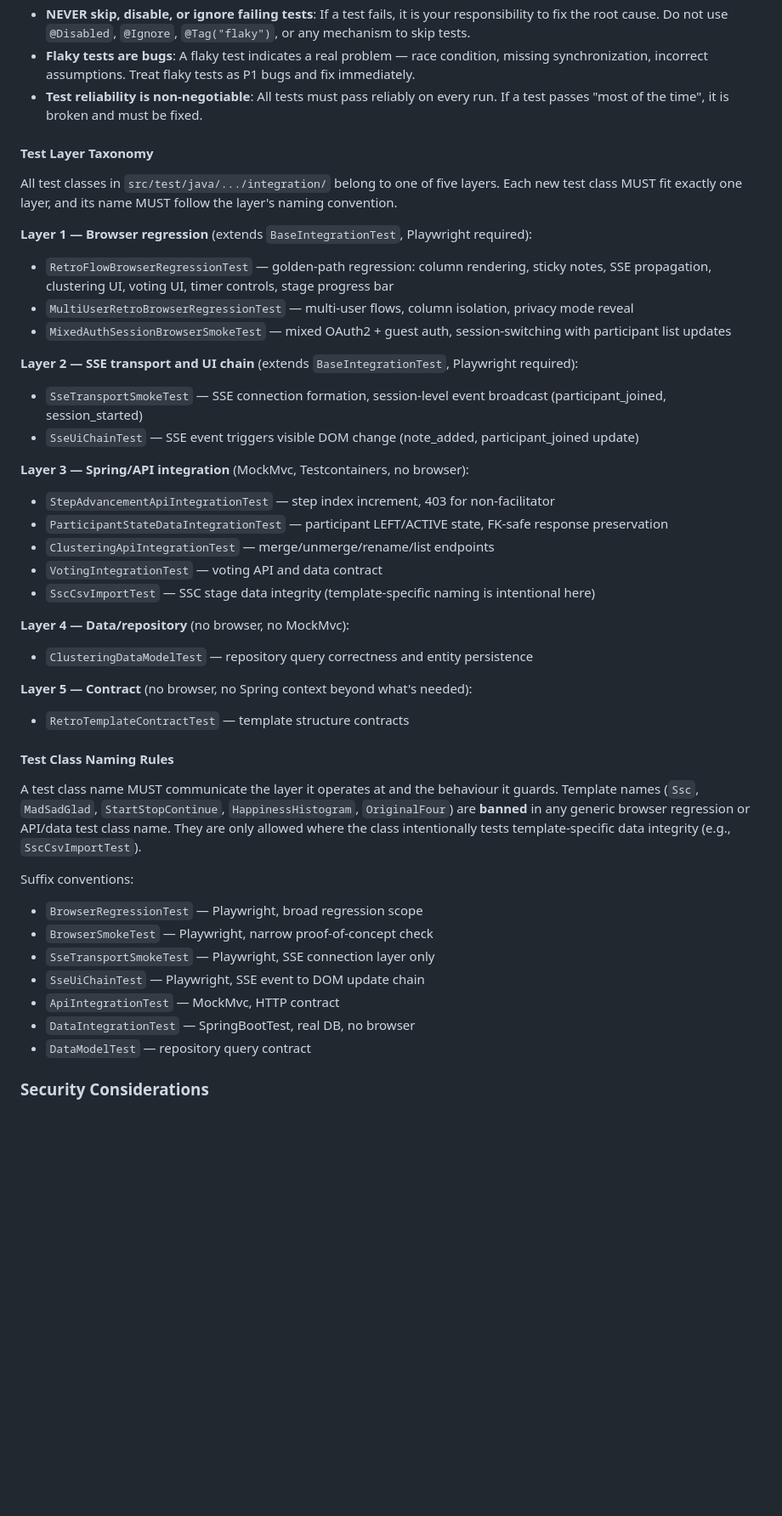
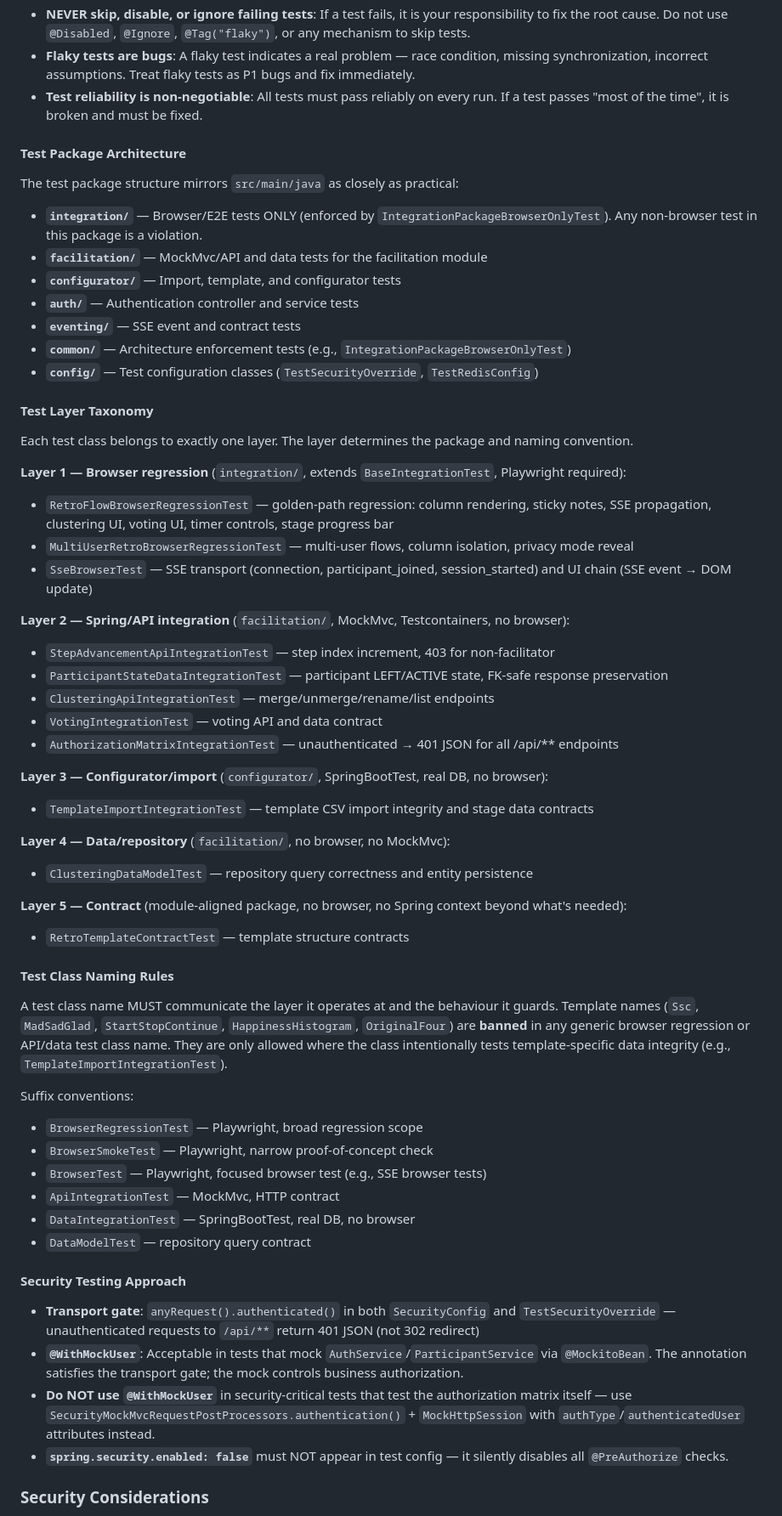
Before and after one commit to everhoef/Reflect_MVP, a Markdown page: AGENTS.md, the part around the change. Shown at 85% size. GitHub-like rendering; blank space fills up the shorter version.

Commit message:
docs(test): align AGENTS.md with browser-only integration architecture
Update test taxonomy to reflect final package structure:
- integration/ is browser-only (enforced by IntegrationPackageBrowserOnlyTest)
- Non-browser tests live in module-aligned packages (facilitation/, configurator/, etc.)
- Document security testing approach: @WithMockUser acceptable when mocking AuthService,
  SecurityMockMvcRequestPostProcessors.authentication() for security-critical tests
- Remove stale references to deleted tests (MixedAuthSessionBrowserSmokeTest,
  SseTransportSmokeTest, SseUiChainTest, SscCsvImportTest)

```diff
--- a/AGENTS.md
+++ b/AGENTS.md
@@ -423,44 +423,61 @@ The `system-ui/` folder contains UI design screenshots with mock data that illus
 - **Flaky tests are bugs**: A flaky test indicates a real problem — race condition, missing synchronization, incorrect assumptions. Treat flaky tests as P1 bugs and fix immediately.
 - **Test reliability is non-negotiable**: All tests must pass reliably on every run. If a test passes "most of the time", it is broken and must be fixed.
 
+#### Test Package Architecture
+
+The test package structure mirrors `src/main/java` as closely as practical:
+
+- **`integration/`** — Browser/E2E tests ONLY (enforced by `IntegrationPackageBrowserOnlyTest`). Any non-browser test in this package is a violation.
+- **`facilitation/`** — MockMvc/API and data tests for the facilitation module
+- **`configurator/`** — Import, template, and configurator tests
+- **`auth/`** — Authentication controller and service tests
+- **`eventing/`** — SSE event and contract tests
+- **`common/`** — Architecture enforcement tests (e.g., `IntegrationPackageBrowserOnlyTest`)
+- **`config/`** — Test configuration classes (`TestSecurityOverride`, `TestRedisConfig`)
+
 #### Test Layer Taxonomy
 
-All test classes in `src/test/java/.../integration/` belong to one of five layers. Each new test class MUST fit exactly one layer, and its name MUST follow the layer's naming convention.
+Each test class belongs to exactly one layer. The layer determines the package and naming convention.
 
-**Layer 1 — Browser regression** (extends `BaseIntegrationTest`, Playwright required):
+**Layer 1 — Browser regression** (`integration/`, extends `BaseIntegrationTest`, Playwright required):
 - `RetroFlowBrowserRegressionTest` — golden-path regression: column rendering, sticky notes, SSE propagation, clustering UI, voting UI, timer controls, stage progress bar
 - `MultiUserRetroBrowserRegressionTest` — multi-user flows, column isolation, privacy mode reveal
-- `MixedAuthSessionBrowserSmokeTest` — mixed OAuth2 + guest auth, session-switching with participant list updates
+- `SseBrowserTest` — SSE transport (connection, participant_joined, session_started) and UI chain (SSE event → DOM update)
 
-**Layer 2 — SSE transport and UI chain** (extends `BaseIntegrationTest`, Playwright required):
-- `SseTransportSmokeTest` — SSE connection formation, session-level event broadcast (participant_joined, session_started)
-- `SseUiChainTest` — SSE event triggers visible DOM change (note_added, participant_joined update)
-
-**Layer 3 — Spring/API integration** (MockMvc, Testcontainers, no browser):
+**Layer 2 — Spring/API integration** (`facilitation/`, MockMvc, Testcontainers, no browser):
 - `StepAdvancementApiIntegrationTest` — step index increment, 403 for non-facilitator
 - `ParticipantStateDataIntegrationTest` — participant LEFT/ACTIVE state, FK-safe response preservation
 - `ClusteringApiIntegrationTest` — merge/unmerge/rename/list endpoints
 - `VotingIntegrationTest` — voting API and data contract
-- `SscCsvImportTest` — SSC stage data integrity (template-specific naming is intentional here)
+- `AuthorizationMatrixIntegrationTest` — unauthenticated → 401 JSON for all /api/** endpoints
 
-**Layer 4 — Data/repository** (no browser, no MockMvc):
+**Layer 3 — Configurator/import** (`configurator/`, SpringBootTest, real DB, no browser):
+- `TemplateImportIntegrationTest` — template CSV import integrity and stage data contracts
+
+**Layer 4 — Data/repository** (`facilitation/`, no browser, no MockMvc):
 - `ClusteringDataModelTest` — repository query correctness and entity persistence
 
-**Layer 5 — Contract** (no browser, no Spring context beyond what's needed):
+**Layer 5 — Contract** (module-aligned package, no browser, no Spring context beyond what's needed):
 - `RetroTemplateContractTest` — template structure contracts
 
 #### Test Class Naming Rules
 
-A test class name MUST communicate the layer it operates at and the behaviour it guards. Template names (`Ssc`, `MadSadGlad`, `StartStopContinue`, `HappinessHistogram`, `OriginalFour`) are **banned** in any generic browser regression or API/data test class name. They are only allowed where the class intentionally tests template-specific data integrity (e.g., `SscCsvImportTest`).
+A test class name MUST communicate the layer it operates at and the behaviour it guards. Template names (`Ssc`, `MadSadGlad`, `StartStopContinue`, `HappinessHistogram`, `OriginalFour`) are **banned** in any generic browser regression or API/data test class name. They are only allowed where the class intentionally tests template-specific data integrity (e.g., `TemplateImportIntegrationTest`).
 
 Suffix conventions:
 - `BrowserRegressionTest` — Playwright, broad regression scope
 - `BrowserSmokeTest` — Playwright, narrow proof-of-concept check
-- `SseTransportSmokeTest` — Playwright, SSE connection layer only
-- `SseUiChainTest` — Playwright, SSE event to DOM update chain
+- `BrowserTest` — Playwright, focused browser test (e.g., SSE browser tests)
 - `ApiIntegrationTest` — MockMvc, HTTP contract
 - `DataIntegrationTest` — SpringBootTest, real DB, no browser
 - `DataModelTest` — repository query contract
+
+#### Security Testing Approach
+
+- **Transport gate**: `anyRequest().authenticated()` in both `SecurityConfig` and `TestSecurityOverride` — unauthenticated requests to `/api/**` return 401 JSON (not 302 redirect)
+- **`@WithMockUser`**: Acceptable in tests that mock `AuthService`/`ParticipantService` via `@MockitoBean`. The annotation satisfies the transport gate; the mock controls business authorization.
+- **Do NOT use `@WithMockUser`** in security-critical tests that test the authorization matrix itself — use `SecurityMockMvcRequestPostProcessors.authentication()` + `MockHttpSession` with `authType`/`authenticatedUser` attributes instead.
+- **`spring.security.enabled: false`** must NOT appear in test config — it silently disables all `@PreAuthorize` checks.
 
 ### Security Considerations
 - Always validate user permissions before operations
```
